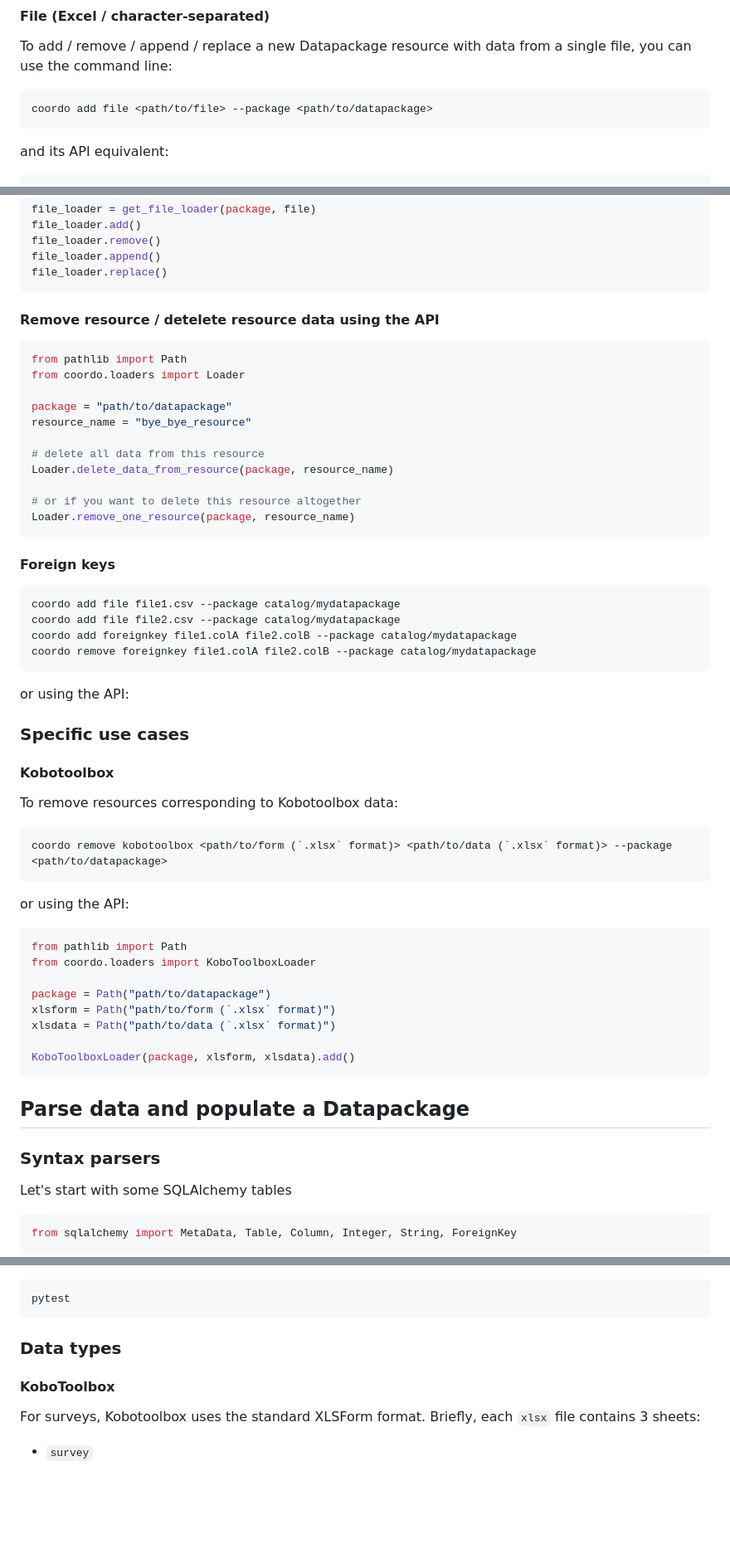
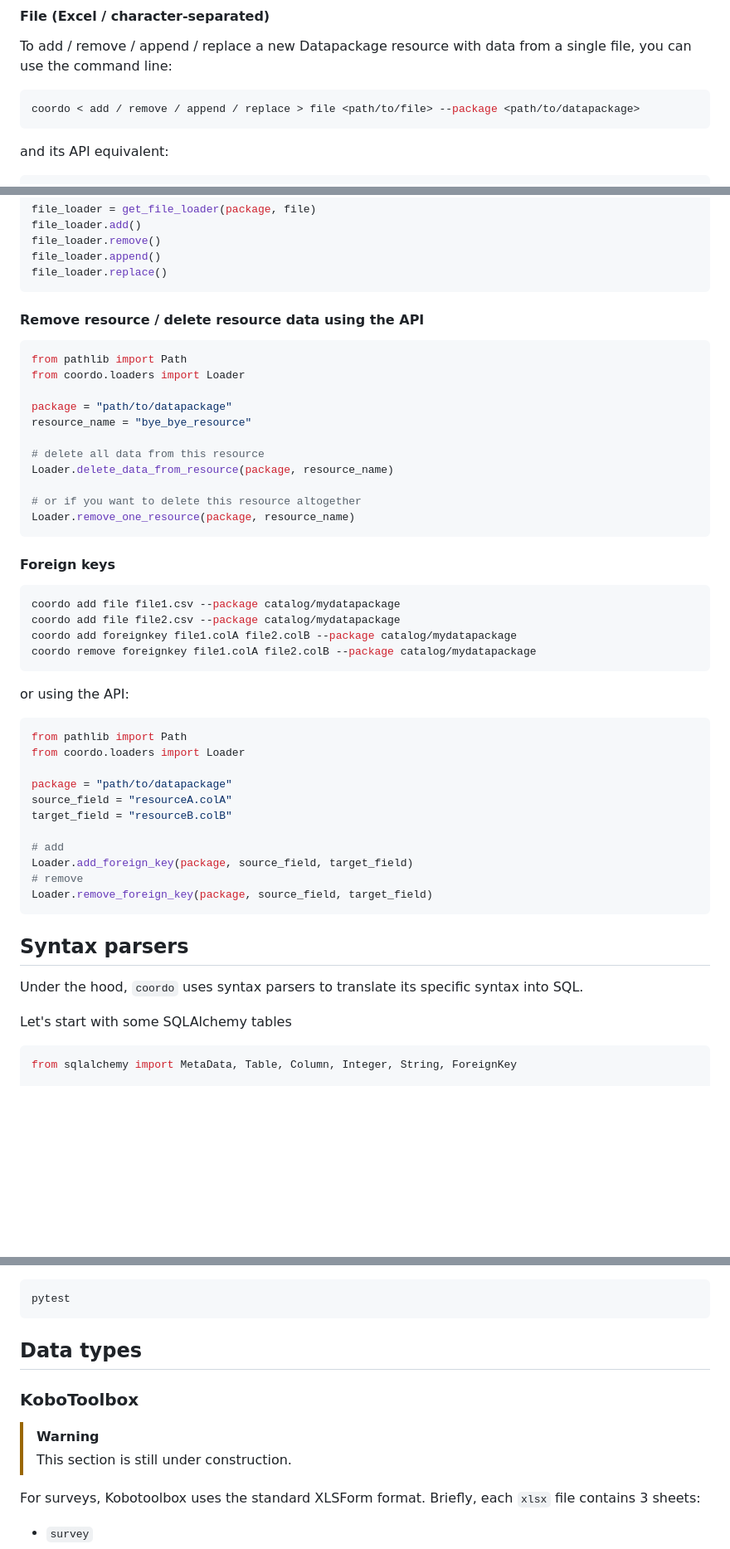
Before and after one commit to dataforgoodfr/Coordonnees, a Markdown page: coordo-py/README.md, 3 parts joined by grey strips. Shown at 83% size. GitHub-like rendering; blank space fills up the shorter version.

````diff
--- a/coordo-py/README.md
+++ b/coordo-py/README.md
@@ -107,8 +107,8 @@ kb.replace()
 #### File (Excel / character-separated)
 
 To add / remove / append / replace a new Datapackage resource with data from a single file, you can use the command line:
-```
-coordo add file <path/to/file> --package <path/to/datapackage>
+```bash
+coordo < add / remove / append / replace > file <path/to/file> --package <path/to/datapackage>
 ```
 
 and its API equivalent:
@@ -126,7 +126,7 @@ file_loader.append()
 file_loader.replace()
 ```
 
-#### Remove resource / detelete resource data using the API
+#### Remove resource / delete resource data using the API
 
 ```py
 from pathlib import Path
@@ -144,7 +144,7 @@ Loader.remove_one_resource(package, resource_name)
 
 #### Foreign keys
 
-```
+```bash
 coordo add file file1.csv --package catalog/mydatapackage
 coordo add file file2.csv --package catalog/mydatapackage
 coordo add foreignkey file1.colA file2.colB --package catalog/mydatapackage
@@ -152,45 +152,23 @@ coordo remove foreignkey file1.colA file2.colB --package catalog/mydatapackage
 ```
 
 or using the API:
+```py
+from pathlib import Path
+from coordo.loaders import Loader
 
+package = "path/to/datapackage"
+source_field = "resourceA.colA"
+target_field = "resourceB.colB"
 
-### Specific use cases
-
-#### Kobotoolbox
-
-
-
-
-
-To remove resources corresponding to Kobotoolbox data:
-```
-coordo remove kobotoolbox <path/to/form (`.xlsx` format)> <path/to/data (`.xlsx` format)> --package <path/to/datapackage>
+# add
+Loader.add_foreign_key(package, source_field, target_field)
+# remove
+Loader.remove_foreign_key(package, source_field, target_field)
 ```
 
-or using the API:
-```py
-from pathlib import Path
-from coordo.loaders import KoboToolboxLoader
+## Syntax parsers
 
-package = Path("path/to/datapackage")
-xlsform = Path("path/to/form (`.xlsx` format)")
-xlsdata = Path("path/to/data (`.xlsx` format)")
-
-KoboToolboxLoader(package, xlsform, xlsdata).add()
-```
-
-
-
-
-
-## Parse data and populate a Datapackage
-
-
-
-
-
-
-### Syntax parsers
+Under the hood, `coordo` uses syntax parsers to translate its specific syntax into SQL.
 
 Let's start with some SQLAlchemy tables
 ```py
@@ -290,9 +268,12 @@ To run the pytest tests, simply run in `coordo-py` directory:
 pytest
 ```
 
-### Data types
+## Data types
 
-#### KoboToolbox
+### KoboToolbox
+
+>[!WARNING]
+>This section is still under construction.
 
 For surveys, Kobotoolbox uses the standard XLSForm format.
 Briefly, each `xlsx` file contains 3 sheets:
````
Also changed, not shown: other parts of coordo-py/README.md (+11 -11 lines).
